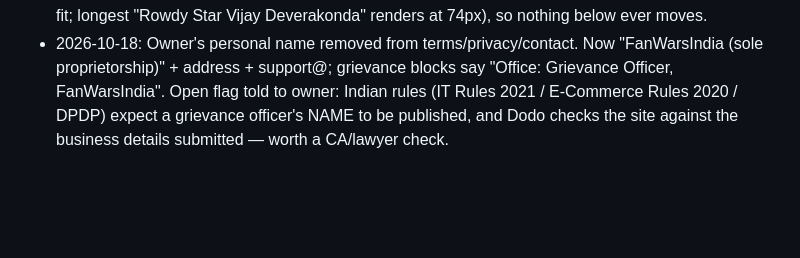
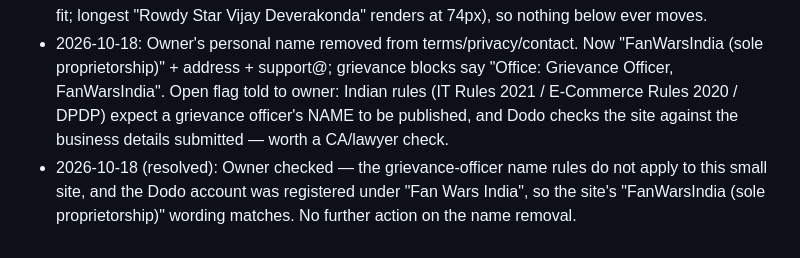
Before and after one commit to sparlakota/fanwarsindia, a Markdown page: progress.md, the part around the change. Rendered like a GitHub page; blank space fills up the shorter version.

Commit message:
Notes: owner confirmed name removal is fine for grievance rules and Dodo
Co-Authored-By: Claude Sonnet 5.5 <noreply@anthropic.com>

```diff
--- a/progress.md
+++ b/progress.md
@@ -163,3 +163,4 @@ Open (not code): the previous payment gateway checkout brand name ("Business Nam
 - 2026-10-18 (latest): Fan card reverted to the ORIGINAL look (owner preferred it) with these changes: "I JUST BACKED" in white, star title (nickname + name) in red, FAN CARD ID directly under the fan's name, tight even spacing (no empty band above the footer). The PNG fits itself: a two-line star title makes the photo shorter so the footer stays inside the frame. Image sharing via the phone share sheet is unchanged.
 - 2026-10-18 (final card): Fan card is EXACTLY the original layout/proportions (photo 496x620 etc.). Only changes: "I JUST BACKED" and a red-outlined FAN CARD ID box in the empty space above the footer (token no longer printed at the very bottom). Star title shrinks to stay on ONE line (all 20 stars fit; longest "Rowdy Star Vijay Deverakonda" renders at 74px), so nothing below ever moves.
 - 2026-10-18: Owner's personal name removed from terms/privacy/contact. Now "FanWarsIndia (sole proprietorship)" + address + support@; grievance blocks say "Office: Grievance Officer, FanWarsIndia". Open flag told to owner: Indian rules (IT Rules 2021 / E-Commerce Rules 2020 / DPDP) expect a grievance officer's NAME to be published, and Dodo checks the site against the business details submitted — worth a CA/lawyer check.
+- 2026-10-18 (resolved): Owner checked — the grievance-officer name rules do not apply to this small site, and the Dodo account was registered under "Fan Wars India", so the site's "FanWarsIndia (sole proprietorship)" wording matches. No further action on the name removal.
```
